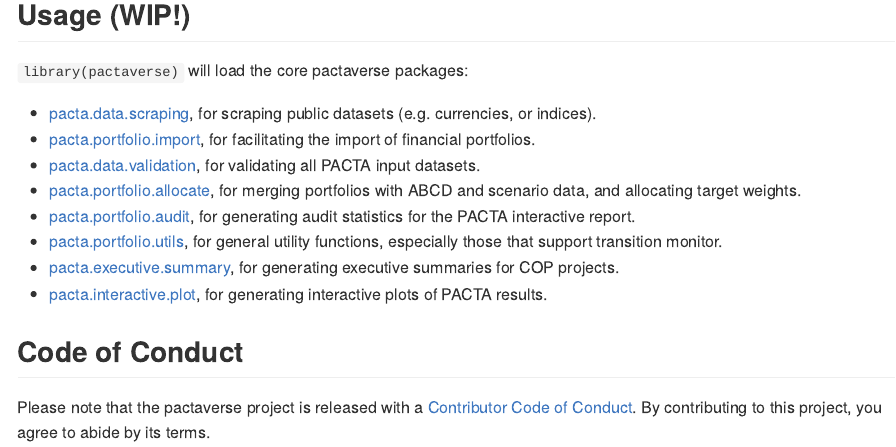
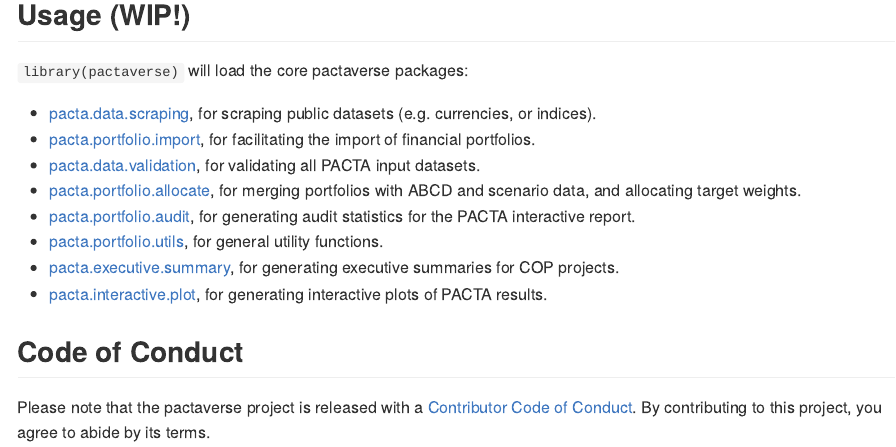
Before and after one commit to RMI-PACTA/pactaverse, an R Markdown document (README.Rmd): the page in a window 1100 px wide, from 520 px down. The pictures show the output file README.md that the author committed with the source, drawn offline in the style of GitHub; badge pictures from the web are left out.

Commit message:
sync Rmd and Md

```diff
--- a/README.Rmd
+++ b/README.Rmd
@@ -49,7 +49,7 @@ If you're compiling from source, you can run `pak::pkg_system_requirements("pact
 * [pacta.data.validation](https://rmi-pacta.github.io/pacta.data.validation/), for validating all PACTA input datasets.
 * [pacta.portfolio.allocate](https://rmi-pacta.github.io/pacta.portfolio.allocate/), for merging portfolios with ABCD and scenario data, and allocating target weights.
 * [pacta.portfolio.audit](https://rmi-pacta.github.io/pacta.portfolio.audit/), for generating audit statistics for the PACTA interactive report.
-* [pacta.portfolio.utils](https://rmi-pacta.github.io/pacta.portfolio.utils/), for general utility functions, especially those that support transition monitor.
+* [pacta.portfolio.utils](https://rmi-pacta.github.io/pacta.portfolio.utils/), for general utility functions.
 * [pacta.executive.summary](https://rmi-pacta.github.io/pacta.executive.summary/), for generating executive summaries for COP projects.
 * [pacta.interactive.plot](https://rmi-pacta.github.io/pacta.interactive.plot/), for generating interactive plots of PACTA results.
 
```
Also changed, not shown: README.md.
